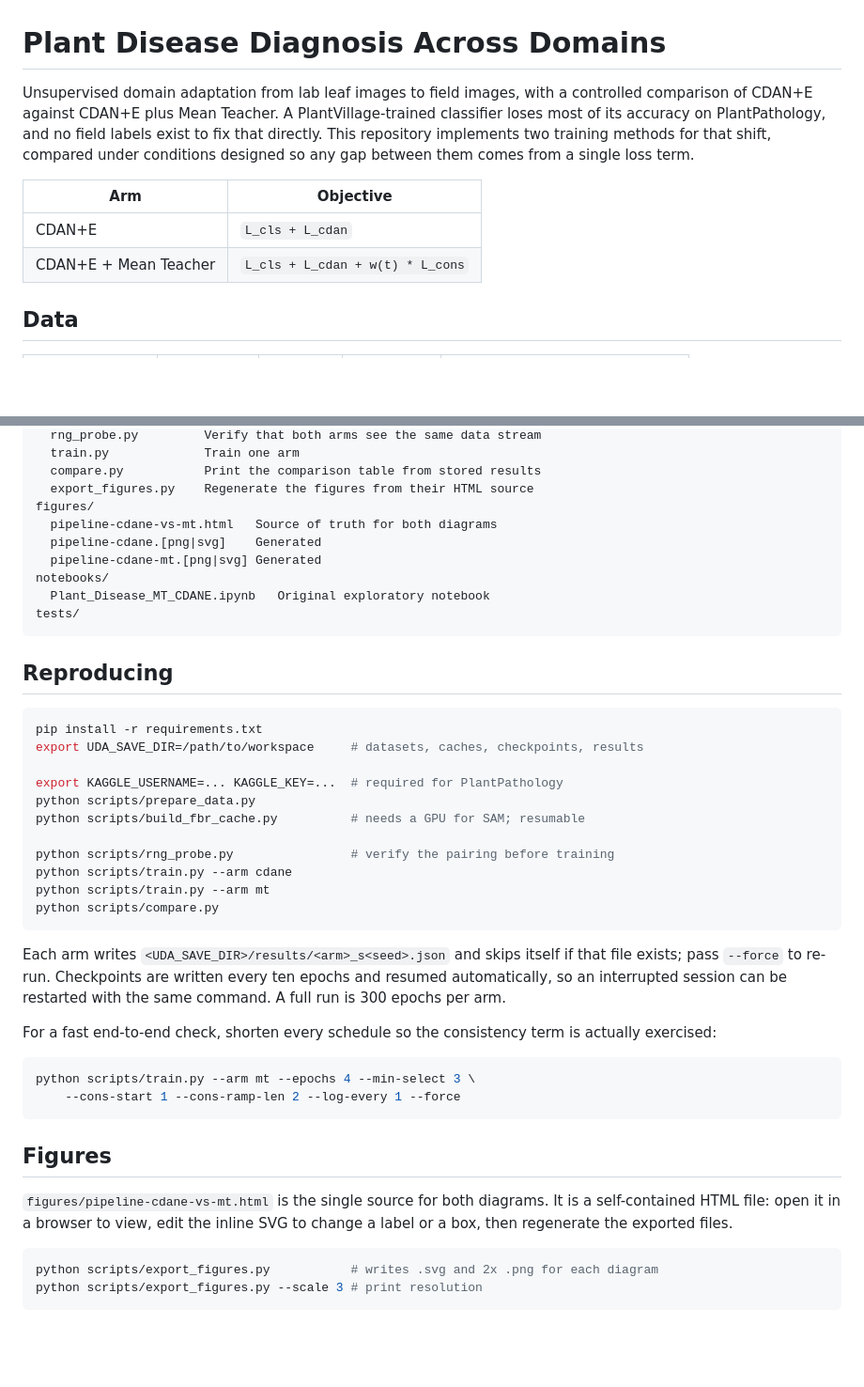
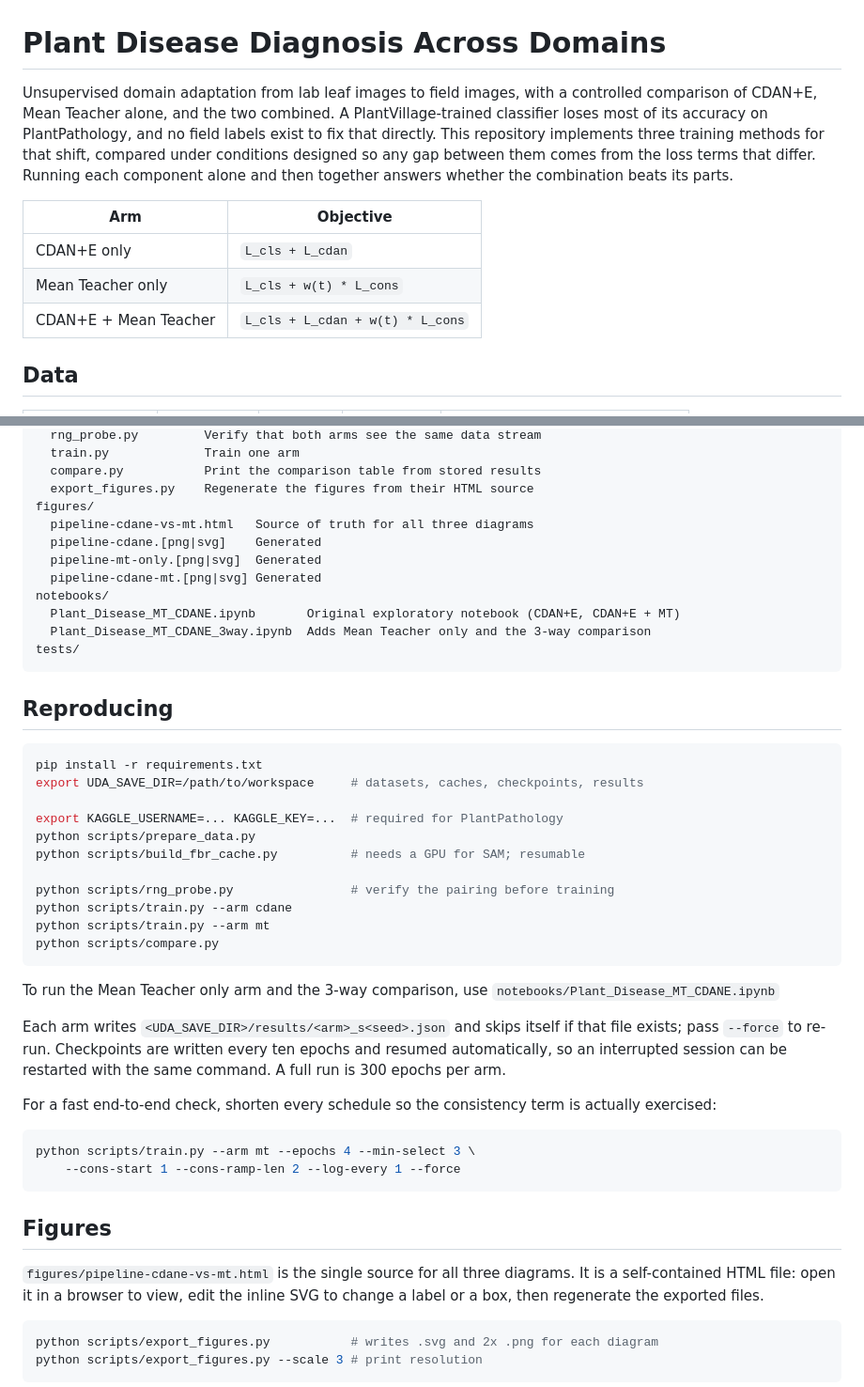
Before and after one commit to vdt040499/plant-disease-mt-cdane, a Markdown page: README.md, 2 parts joined by grey strips. Shown at 94% size. Drawn GitHub-style; blank space fills up the shorter version.

````diff
--- a/README.md
+++ b/README.md
@@ -1,12 +1,15 @@
 # Plant Disease Diagnosis Across Domains
 
-Unsupervised domain adaptation from lab leaf images to field images, with a controlled comparison of CDAN+E against CDAN+E plus Mean Teacher. A PlantVillage-trained classifier loses most of its accuracy on PlantPathology, and no field labels exist to fix that directly. This repository implements two training methods for that shift, compared under conditions designed so any gap between them comes from a single loss term.
+Unsupervised domain adaptation from lab leaf images to field images, with a controlled comparison of CDAN+E, Mean Teacher alone, and the two combined. A PlantVillage-trained classifier loses most of its accuracy on PlantPathology, and no field labels exist to fix that directly. This repository implements three training methods for that shift, compared under conditions designed so any gap between them comes from the loss terms that differ. Running each component alone and then together answers whether the combination beats its parts.
 
 
 | Arm                   | Objective                        |
 | --------------------- | -------------------------------- |
-| CDAN+E                | `L_cls + L_cdan`                 |
+| CDAN+E only           | `L_cls + L_cdan`                 |
+| Mean Teacher only     | `L_cls + w(t) * L_cons`          |
 | CDAN+E + Mean Teacher | `L_cls + L_cdan + w(t) * L_cons` |
+
+
 
 
 ## Data
@@ -101,13 +130,17 @@ scripts/
   compare.py           Print the comparison table from stored results
   export_figures.py    Regenerate the figures from their HTML source
 figures/
-  pipeline-cdane-vs-mt.html   Source of truth for both diagrams
+  pipeline-cdane-vs-mt.html   Source of truth for all three diagrams
   pipeline-cdane.[png|svg]    Generated
+  pipeline-mt-only.[png|svg]  Generated
   pipeline-cdane-mt.[png|svg] Generated
 notebooks/
-  Plant_Disease_MT_CDANE.ipynb   Original exploratory notebook
+  Plant_Disease_MT_CDANE.ipynb       Original exploratory notebook (CDAN+E, CDAN+E + MT)
+  Plant_Disease_MT_CDANE_3way.ipynb  Adds Mean Teacher only and the 3-way comparison
 tests/
 ```
+
+
 
 ## Reproducing
 
@@ -125,6 +158,9 @@ python scripts/train.py --arm mt
 python scripts/compare.py
 ```
 
+To run the Mean Teacher only arm and the 3-way comparison, use
+`notebooks/Plant_Disease_MT_CDANE.ipynb`
+
 Each arm writes `<UDA_SAVE_DIR>/results/<arm>_s<seed>.json` and skips itself if
 that file exists; pass `--force` to re-run. Checkpoints are written every ten
 epochs and resumed automatically, so an interrupted session can be restarted
@@ -138,9 +174,11 @@ python scripts/train.py --arm mt --epochs 4 --min-select 3 \
     --cons-start 1 --cons-ramp-len 2 --log-every 1 --force
 ```
 
+
+
 ## Figures
 
-`figures/pipeline-cdane-vs-mt.html` is the single source for both diagrams. It
+`figures/pipeline-cdane-vs-mt.html` is the single source for all three diagrams. It
 is a self-contained HTML file: open it in a browser to view, edit the inline
 SVG to change a label or a box, then regenerate the exported files.
 
````
Also changed, not shown: other parts of README.md (+34 -8 lines), figures/pipeline-cdane-mt.png, figures/pipeline-cdane.png, figures/pipeline-mt-only.png (added), 4 other files.
